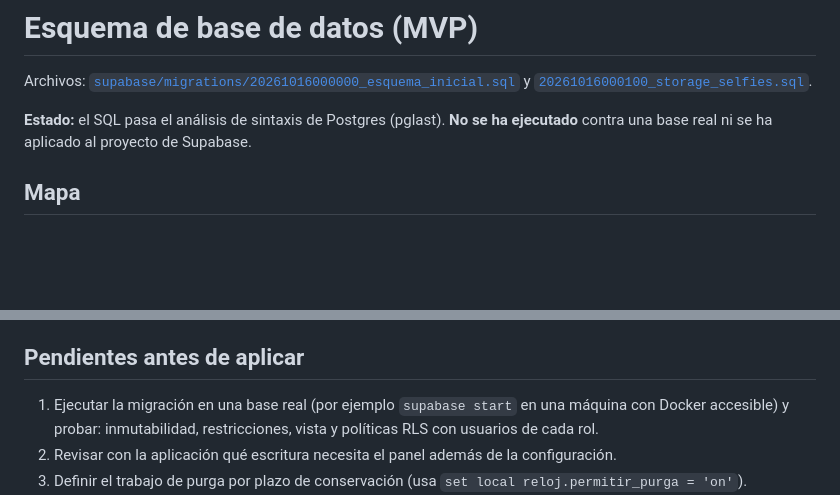
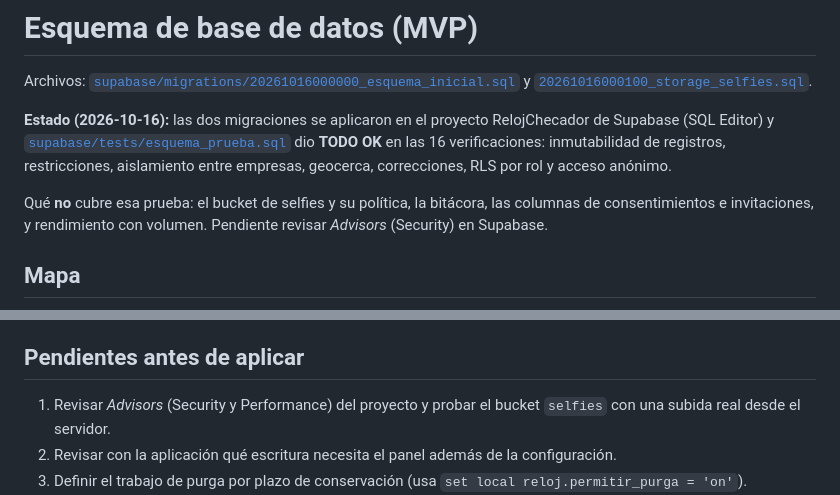
Before and after one commit to baroxio/RelojChecador, a Markdown page: docs/esquema-bd.md, 2 parts joined by grey strips. Drawn GitHub-style; blank space fills up the shorter version.

Commit message:
Registrar que el esquema se aplicó y pasó la prueba en Supabase
Co-Authored-By: Claude Sonnet 5.5 <noreply@anthropic.com>

```diff
--- a/docs/esquema-bd.md
+++ b/docs/esquema-bd.md
@@ -2,7 +2,9 @@
 
 Archivos: [`supabase/migrations/20261016000000_esquema_inicial.sql`](../supabase/migrations/20261016000000_esquema_inicial.sql) y [`20261016000100_storage_selfies.sql`](../supabase/migrations/20261016000100_storage_selfies.sql).
 
-**Estado:** el SQL pasa el análisis de sintaxis de Postgres (pglast). **No se ha ejecutado** contra una base real ni se ha aplicado al proyecto de Supabase.
+**Estado (2026-10-16):** las dos migraciones se aplicaron en el proyecto RelojChecador de Supabase (SQL Editor) y [`supabase/tests/esquema_prueba.sql`](../supabase/tests/esquema_prueba.sql) dio **TODO OK** en las 16 verificaciones: inmutabilidad de registros, restricciones, aislamiento entre empresas, geocerca, correcciones, RLS por rol y acceso anónimo.
+
+Qué **no** cubre esa prueba: el bucket de selfies y su política, la bitácora, las columnas de consentimientos e invitaciones, y rendimiento con volumen. Pendiente revisar *Advisors* (Security) en Supabase.
 
 ## Mapa
 
@@ -57,7 +59,7 @@ erDiagram
 
 ## Pendientes antes de aplicar
 
-1. Ejecutar la migración en una base real (por ejemplo `supabase start` en una máquina con Docker accesible) y probar: inmutabilidad, restricciones, vista y políticas RLS con usuarios de cada rol.
+1. Revisar *Advisors* (Security y Performance) del proyecto y probar el bucket `selfies` con una subida real desde el servidor.
 2. Revisar con la aplicación qué escritura necesita el panel además de la configuración.
 3. Definir el trabajo de purga por plazo de conservación (usa `set local reloj.permitir_purga = 'on'`).
 4. Validar la zona horaria de la sede en la aplicación (la base no la restringe).
```
